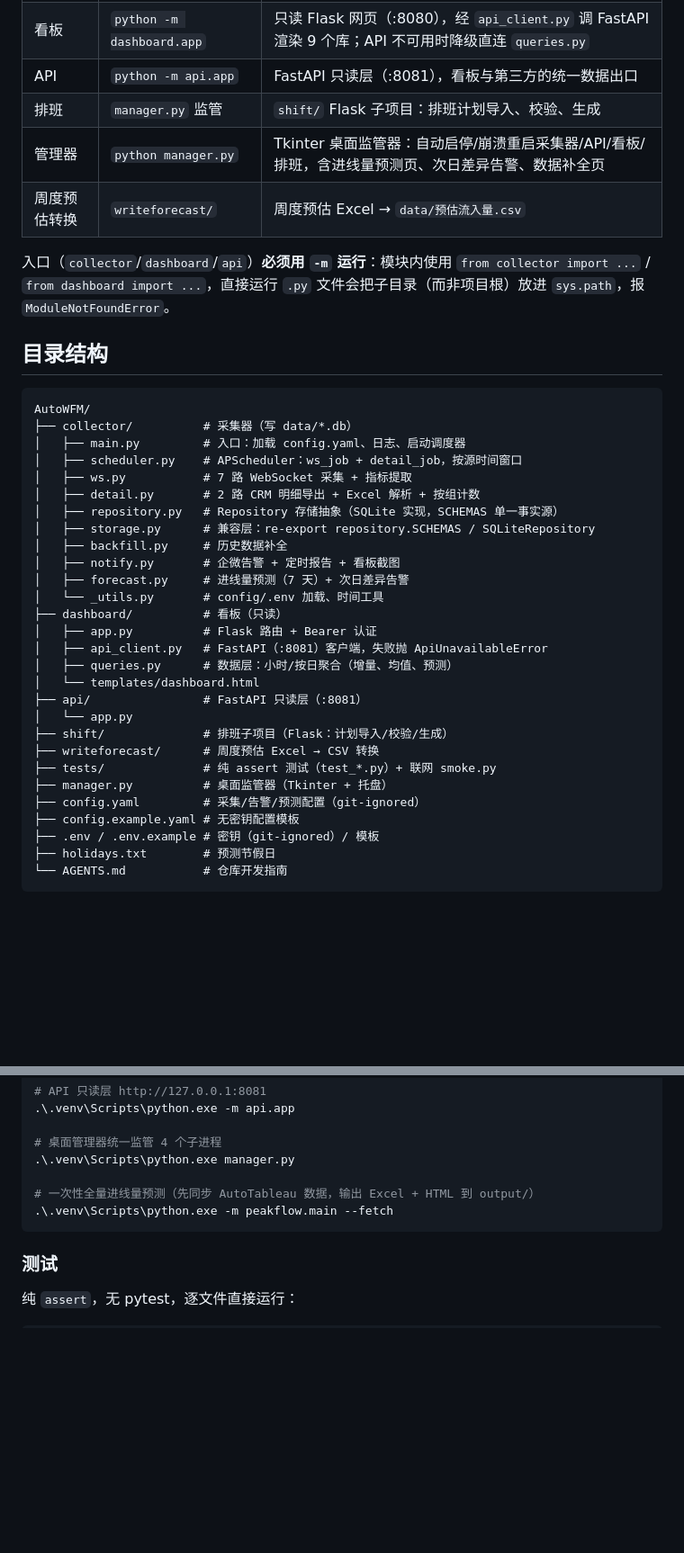
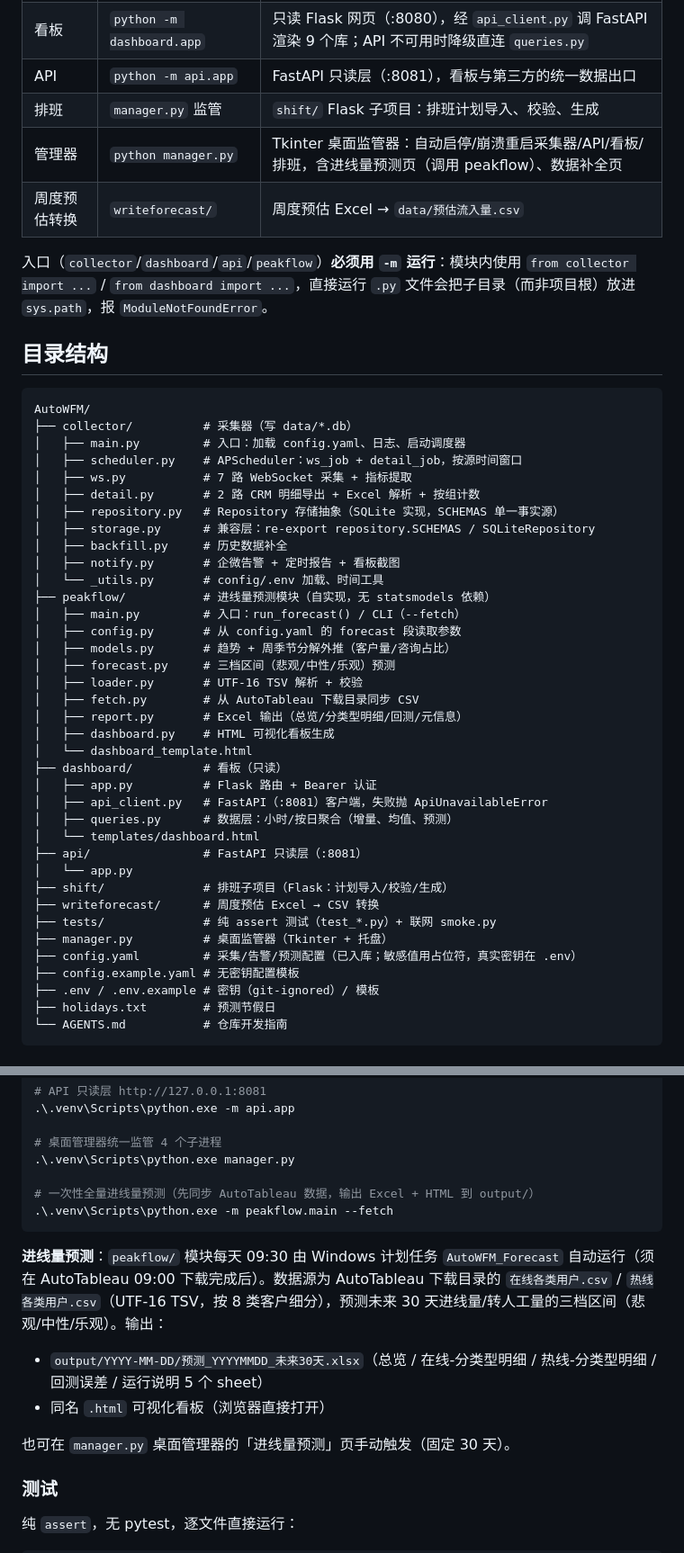
Before and after one commit to li-yuting/AutoWFM, a Markdown page: README.md, 2 parts joined by grey strips. Shown at 90% size. GitHub-like rendering; blank space fills up the shorter version.

Commit message:
docs: update README for peakflow migration, fix stale forecast references

````diff
--- a/README.md
+++ b/README.md
@@ -10,10 +10,10 @@
 | 看板 | `python -m dashboard.app` | 只读 Flask 网页（:8080），经 `api_client.py` 调 FastAPI 渲染 9 个库；API 不可用时降级直连 `queries.py` |
 | API | `python -m api.app` | FastAPI 只读层（:8081），看板与第三方的统一数据出口 |
 | 排班 | `manager.py` 监管 | `shift/` Flask 子项目：排班计划导入、校验、生成 |
-| 管理器 | `python manager.py` | Tkinter 桌面监管器：自动启停/崩溃重启采集器/API/看板/排班，含进线量预测页、次日差异告警、数据补全页 |
+| 管理器 | `python manager.py` | Tkinter 桌面监管器：自动启停/崩溃重启采集器/API/看板/排班，含进线量预测页（调用 peakflow）、数据补全页 |
 | 周度预估转换 | `writeforecast/` | 周度预估 Excel → `data/预估流入量.csv` |
 
-入口（`collector`/`dashboard`/`api`）**必须用 `-m` 运行**：模块内使用 `from collector import ...` / `from dashboard import ...`，直接运行 `.py` 文件会把子目录（而非项目根）放进 `sys.path`，报 `ModuleNotFoundError`。
+入口（`collector`/`dashboard`/`api`/`peakflow`）**必须用 `-m` 运行**：模块内使用 `from collector import ...` / `from dashboard import ...`，直接运行 `.py` 文件会把子目录（而非项目根）放进 `sys.path`，报 `ModuleNotFoundError`。
 
 ## 目录结构
 
@@ -28,8 +28,17 @@ AutoWFM/
 │   ├── storage.py      # 兼容层：re-export repository.SCHEMAS / SQLiteRepository
 │   ├── backfill.py     # 历史数据补全
 │   ├── notify.py       # 企微告警 + 定时报告 + 看板截图
-│   ├── forecast.py     # 进线量预测（7 天）+ 次日差异告警
 │   └── _utils.py       # config/.env 加载、时间工具
+├── peakflow/           # 进线量预测模块（自实现，无 statsmodels 依赖）
+│   ├── main.py         # 入口：run_forecast() / CLI（--fetch）
+│   ├── config.py       # 从 config.yaml 的 forecast 段读取参数
+│   ├── models.py       # 趋势 + 周季节分解外推（客户量/咨询占比）
+│   ├── forecast.py     # 三档区间（悲观/中性/乐观）预测
+│   ├── loader.py       # UTF-16 TSV 解析 + 校验
+│   ├── fetch.py        # 从 AutoTableau 下载目录同步 CSV
+│   ├── report.py       # Excel 输出（总览/分类型明细/回测/元信息）
+│   ├── dashboard.py    # HTML 可视化看板生成
+│   └── dashboard_template.html
 ├── dashboard/          # 看板（只读）
 │   ├── app.py          # Flask 路由 + Bearer 认证
 │   ├── api_client.py   # FastAPI（:8081）客户端，失败抛 ApiUnavailableError
@@ -41,7 +50,7 @@ AutoWFM/
 ├── writeforecast/      # 周度预估 Excel → CSV 转换
 ├── tests/              # 纯 assert 测试（test_*.py）+ 联网 smoke.py
 ├── manager.py          # 桌面监管器（Tkinter + 托盘）
-├── config.yaml         # 采集/告警/预测配置（git-ignored）
+├── config.yaml         # 采集/告警/预测配置（已入库；敏感值用占位符，真实密钥在 .env）
 ├── config.example.yaml # 无密钥配置模板
 ├── .env / .env.example # 密钥（git-ignored）/ 模板
 ├── holidays.txt        # 预测节假日
@@ -71,6 +80,13 @@ $env:PYTHONIOENCODING="utf-8"   # 输出中文前必须设置
 .\.venv\Scripts\python.exe -m peakflow.main --fetch
 ```
 
+**进线量预测**：`peakflow/` 模块每天 09:30 由 Windows 计划任务 `AutoWFM_Forecast` 自动运行（须在 AutoTableau 09:00 下载完成后）。数据源为 AutoTableau 下载目录的 `在线各类用户.csv` / `热线各类用户.csv`（UTF-16 TSV，按 8 类客户细分），预测未来 30 天进线量/转人工量的三档区间（悲观/中性/乐观）。输出：
+
+- `output/YYYY-MM-DD/预测_YYYYMMDD_未来30天.xlsx`（总览 / 在线-分类型明细 / 热线-分类型明细 / 回测误差 / 运行说明 5 个 sheet）
+- 同名 `.html` 可视化看板（浏览器直接打开）
+
+也可在 `manager.py` 桌面管理器的「进线量预测」页手动触发（固定 30 天）。
+
 ### 测试
 
 纯 `assert`，无 pytest，逐文件直接运行：
````
Also changed, not shown: other parts of README.md (+1 -1 lines).
